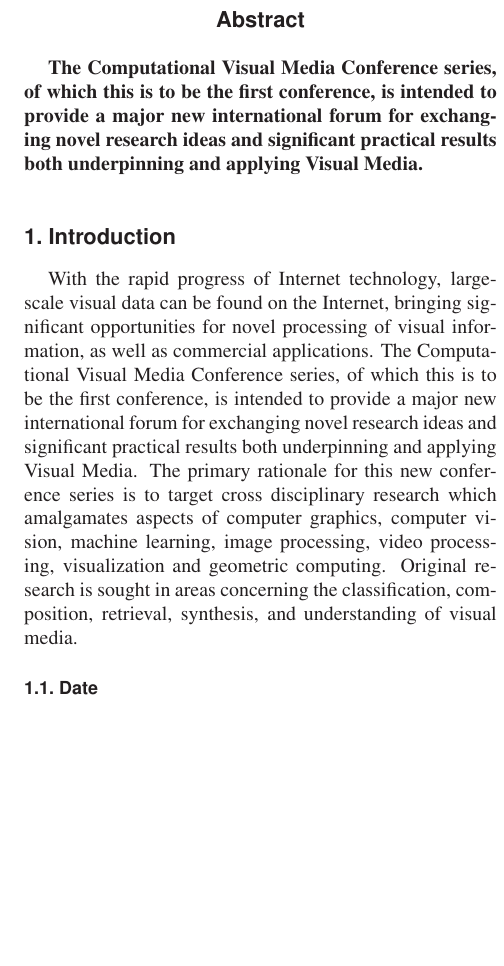
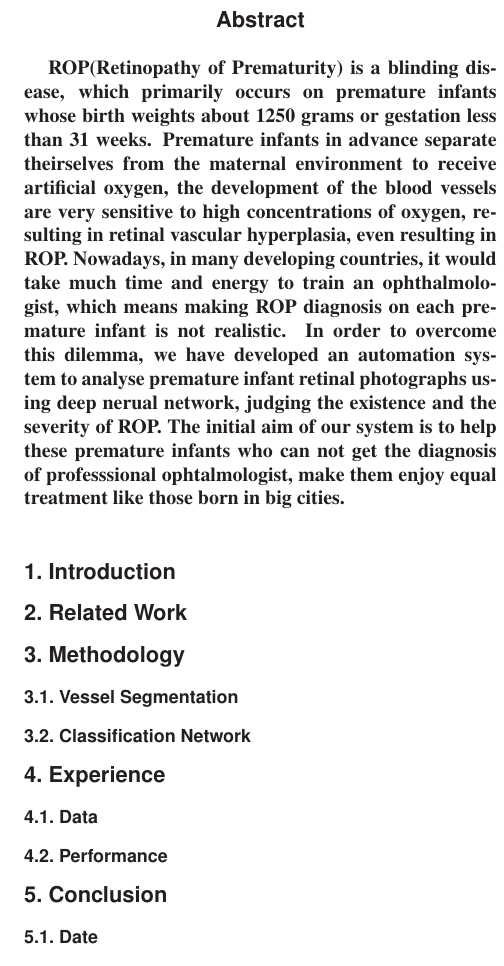
Before and after one commit to incredelous/rop_work, a LaTeX paper (my_paper.tex): part of one column of page 1 of 2, cut so that both start at the same text, the shorter picture padded with empty space. Compiled offline with LaTeX, dvips and Ghostscript.

Commit message:
for merge

```diff
--- a/my_paper.tex
+++ b/my_paper.tex
@@ -48,14 +48,31 @@ First line of institution2 address\\
 
 %%%%%%%%% ABSTRACT
 \begin{abstract}
-    The Computational Visual Media Conference series, of which this is to be the first conference, is intended to provide a major new international forum for exchanging novel research ideas and significant practical results both underpinning and applying Visual Media.
+    ROP(Retinopathy of Prematurity) is a blinding disease, which primarily occurs on premature infants whose birth weights about 1250 grams or gestation less than 31 weeks.
+    Premature infants in advance separate theirselves from the maternal environment to receive artificial oxygen, the development of the blood vessels are very sensitive to high concentrations of oxygen, resulting in retinal vascular hyperplasia, even resulting in ROP.
+    Nowadays, in many developing countries, it would take much time and energy to train an ophthalmologist, which means making ROP diagnosis on each premature infant is not realistic. In order to overcome this dilemma, we have developed an automation system to analyse premature infant retinal photographs using deep nerual network, judging the existence and the severity of ROP.
+    The initial aim of our system is to help these premature infants who can not get the diagnosis of professsional ophtalmologist, make them enjoy equal treatment like those born in big cities.
 \end{abstract}
 
 %%%%%%%%% BODY TEXT
 \section{Introduction}
 
-With the rapid progress of Internet technology, large-scale visual data can be found on the Internet, bringing significant opportunities for novel processing of visual information, as well as commercial applications.
-The Computational Visual Media Conference series, of which this is to be the first conference, is intended to provide a major new international forum for exchanging novel research ideas and significant practical results both underpinning and applying Visual Media. The primary rationale for this new conference series is to target cross disciplinary research which amalgamates aspects of computer graphics, computer vision, machine learning, image processing, video processing, visualization and geometric computing. Original research is sought in areas concerning the classification, composition, retrieval, synthesis, and understanding of visual media.
+
+\section{Related Work}
+
+
+\section{Methodology}
+\subsection{Vessel Segmentation}
+
+\subsection{Classification Network}
+
+
+\section{Experience}
+\subsection{Data}
+\subsection{Performance}
+
+
+\section{Conclusion}
 
 \subsection{Date}
 Computational Visual Media Conference will be held on xxx to xxx.
```
Also changed, not shown: my_paper.bbl (added), my_paper.pdf (added), my_paper.tex (2 more changed lines), 7 other files.
